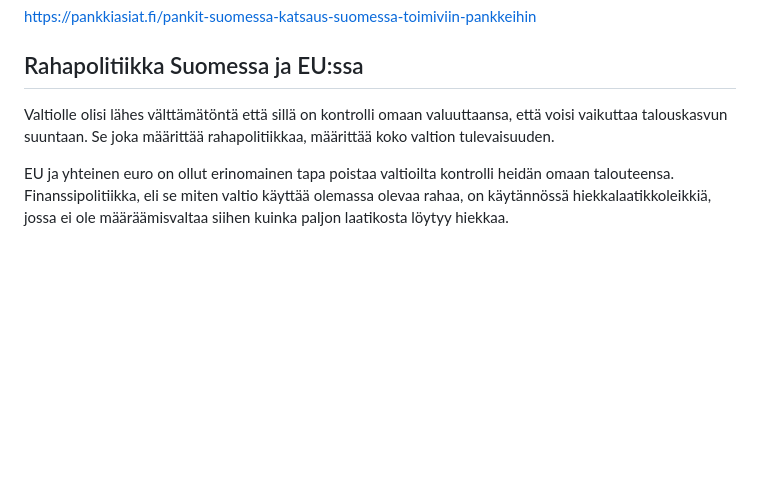
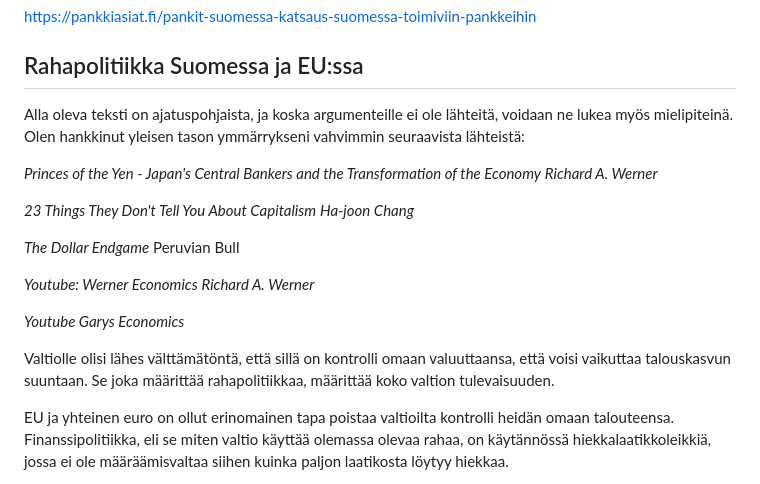
Before and after one commit to mitjaimmonen/garden, a Markdown page: fi/Lukemista/Pankit.md, the part around the change. GitHub-like rendering; blank space fills up the shorter version.

Commit message:
vault backup: 2025-07-24 11:49:14

```diff
--- a/fi/Lukemista/Pankit.md
+++ b/fi/Lukemista/Pankit.md
@@ -53,7 +53,24 @@ https://pankkiasiat.fi/pankit-suomessa-katsaus-suomessa-toimiviin-pankkeihin
 
 ## Rahapolitiikka Suomessa ja EU:ssa
 
-Valtiolle olisi lähes välttämätöntä että sillä on kontrolli omaan valuuttaansa, että voisi vaikuttaa talouskasvun suuntaan. Se joka määrittää rahapolitiikkaa, määrittää koko valtion tulevaisuuden.
+Alla oleva teksti on ajatuspohjaista, ja koska argumenteille ei ole lähteitä, voidaan ne lukea myös mielipiteinä. Olen hankkinut yleisen tason ymmärrykseni vahvimmin seuraavista lähteistä:
+
+*Princes of the Yen - Japan's Central Bankers and the Transformation of the Economy*
+*Richard A. Werner*
+
+*23 Things They Don't Tell You About Capitalism*
+*Ha-joon Chang*
+
+*The Dollar Endgame*
+Peruvian Bull
+
+*Youtube: Werner Economics*
+*Richard A. Werner*
+
+*Youtube Garys Economics*
+
+
+Valtiolle olisi lähes välttämätöntä, että sillä on kontrolli omaan valuuttaansa, että voisi vaikuttaa talouskasvun suuntaan. Se joka määrittää rahapolitiikkaa, määrittää koko valtion tulevaisuuden.
 
 EU ja yhteinen euro on ollut erinomainen tapa poistaa valtioilta kontrolli heidän omaan talouteensa. Finanssipolitiikka, eli se miten valtio käyttää olemassa olevaa rahaa, on käytännössä hiekkalaatikkoleikkiä, jossa ei ole määräämisvaltaa siihen kuinka paljon laatikosta löytyy hiekkaa.
 
```
